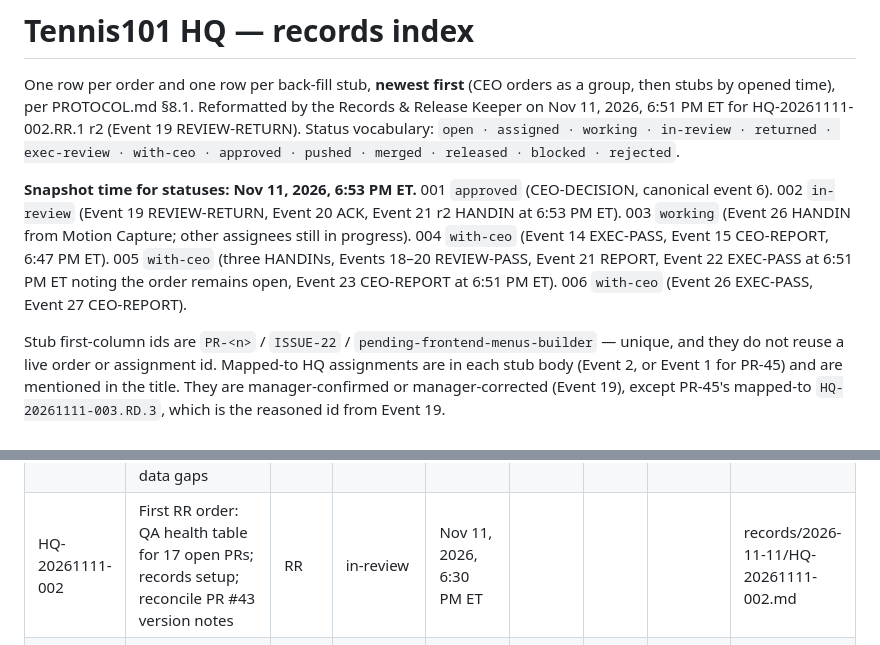
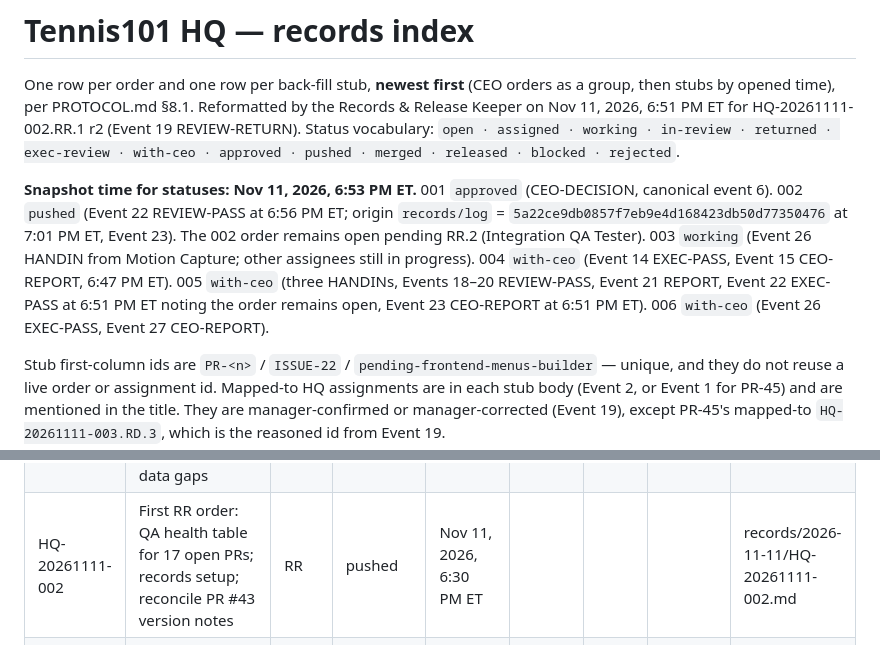
Before and after one commit to ryanli0819/Tennis101, a Markdown page: records/INDEX.md, 2 parts joined by grey strips. Drawn GitHub-style.

```diff
--- a/records/INDEX.md
+++ b/records/INDEX.md
@@ -2,7 +2,7 @@
 
 One row per order and one row per back-fill stub, **newest first** (CEO orders as a group, then stubs by opened time), per PROTOCOL.md §8.1. Reformatted by the Records & Release Keeper on Nov 11, 2026, 6:51 PM ET for HQ-20261111-002.RR.1 r2 (Event 19 REVIEW-RETURN). Status vocabulary: `open · assigned · working · in-review · returned · exec-review · with-ceo · approved · pushed · merged · released · blocked · rejected`.
 
-**Snapshot time for statuses: Nov 11, 2026, 6:53 PM ET.** 001 `approved` (CEO-DECISION, canonical event 6). 002 `in-review` (Event 19 REVIEW-RETURN, Event 20 ACK, Event 21 r2 HANDIN at 6:53 PM ET). 003 `working` (Event 26 HANDIN from Motion Capture; other assignees still in progress). 004 `with-ceo` (Event 14 EXEC-PASS, Event 15 CEO-REPORT, 6:47 PM ET). 005 `with-ceo` (three HANDINs, Events 18–20 REVIEW-PASS, Event 21 REPORT, Event 22 EXEC-PASS at 6:51 PM ET noting the order remains open, Event 23 CEO-REPORT at 6:51 PM ET). 006 `with-ceo` (Event 26 EXEC-PASS, Event 27 CEO-REPORT).
+**Snapshot time for statuses: Nov 11, 2026, 6:53 PM ET.** 001 `approved` (CEO-DECISION, canonical event 6). 002 `pushed` (Event 22 REVIEW-PASS at 6:56 PM ET; origin `records/log` = `5a22ce9db0857f7eb9e4d168423db50d77350476` at 7:01 PM ET, Event 23). The 002 order remains open pending RR.2 (Integration QA Tester). 003 `working` (Event 26 HANDIN from Motion Capture; other assignees still in progress). 004 `with-ceo` (Event 14 EXEC-PASS, Event 15 CEO-REPORT, 6:47 PM ET). 005 `with-ceo` (three HANDINs, Events 18–20 REVIEW-PASS, Event 21 REPORT, Event 22 EXEC-PASS at 6:51 PM ET noting the order remains open, Event 23 CEO-REPORT at 6:51 PM ET). 006 `with-ceo` (Event 26 EXEC-PASS, Event 27 CEO-REPORT).
 
 Stub first-column ids are `PR-<n>` / `ISSUE-22` / `pending-frontend-menus-builder` — unique, and they do not reuse a live order or assignment id. Mapped-to HQ assignments are in each stub body (Event 2, or Event 1 for PR-45) and are mentioned in the title. They are manager-confirmed or manager-corrected (Event 19), except PR-45's mapped-to `HQ-20261111-003.RD.3`, which is the reasoned id from Event 19.
 
@@ -14,7 +14,7 @@ Fresh open-PR MEASURE at this snapshot (cursor-github `list_pull_requests` state
 | HQ-20261111-005 | First PM order: one skeleton; Player Artist and PR #44; racket paths waiting on stroke keypoints | PM | with-ceo | Nov 11, 2026, 6:30 PM ET |  | #44, #28, #27, #26, #16 |  | records/2026-11-11/HQ-20261111-005.md |
 | HQ-20261111-004 | First WF order: fix locker-room "RIGHT-HANDED" label | WF | with-ceo | Nov 11, 2026, 6:30 PM ET |  | #29, #31, #24, #4, #43 |  | records/2026-11-11/HQ-20261111-004.md |
 | HQ-20261111-003 | First RD order: continue 22-player anatomy; settle Cobolli and Sinner heights; serve-data gaps | RD | working | Nov 11, 2026, 6:30 PM ET |  | #42, #21, #45 |  | records/2026-11-11/HQ-20261111-003.md |
-| HQ-20261111-002 | First RR order: QA health table for 17 open PRs; records setup; reconcile PR #43 version notes | RR | in-review | Nov 11, 2026, 6:30 PM ET |  |  |  | records/2026-11-11/HQ-20261111-002.md |
+| HQ-20261111-002 | First RR order: QA health table for 17 open PRs; records setup; reconcile PR #43 version notes | RR | pushed | Nov 11, 2026, 6:30 PM ET |  |  |  | records/2026-11-11/HQ-20261111-002.md |
 | HQ-20261111-001 | Design the Grok Bot HQ team, prompts, review chain and records protocol | EX | approved | Nov 11, 2026, 6:05 PM ET |  |  |  | records/2026-11-11/HQ-20261111-001.md |
 | PR-45 | Captured serves for all 22 roster players (mapped-to HQ-20261111-003.RD.3; MERGED 6:50 PM ET) | RD | merged | Nov 11, 2026, 6:42 PM ET | Nov 11, 2026, 6:50 PM ET | #45 |  | records/2026-11-11/PR-45.md |
 | pending-frontend-menus-builder | pending — Front-end Menus Builder request for a first-task id (superseded by HQ-20261111-004 Event 2) | WF | open | Nov 11, 2026, 6:29 PM ET |  |  |  | records/2026-11-11/pending-frontend-menus-builder.md |
```
Also changed, not shown: records/2026-11-11/HQ-20261111-002.md (+41 -0 lines).
